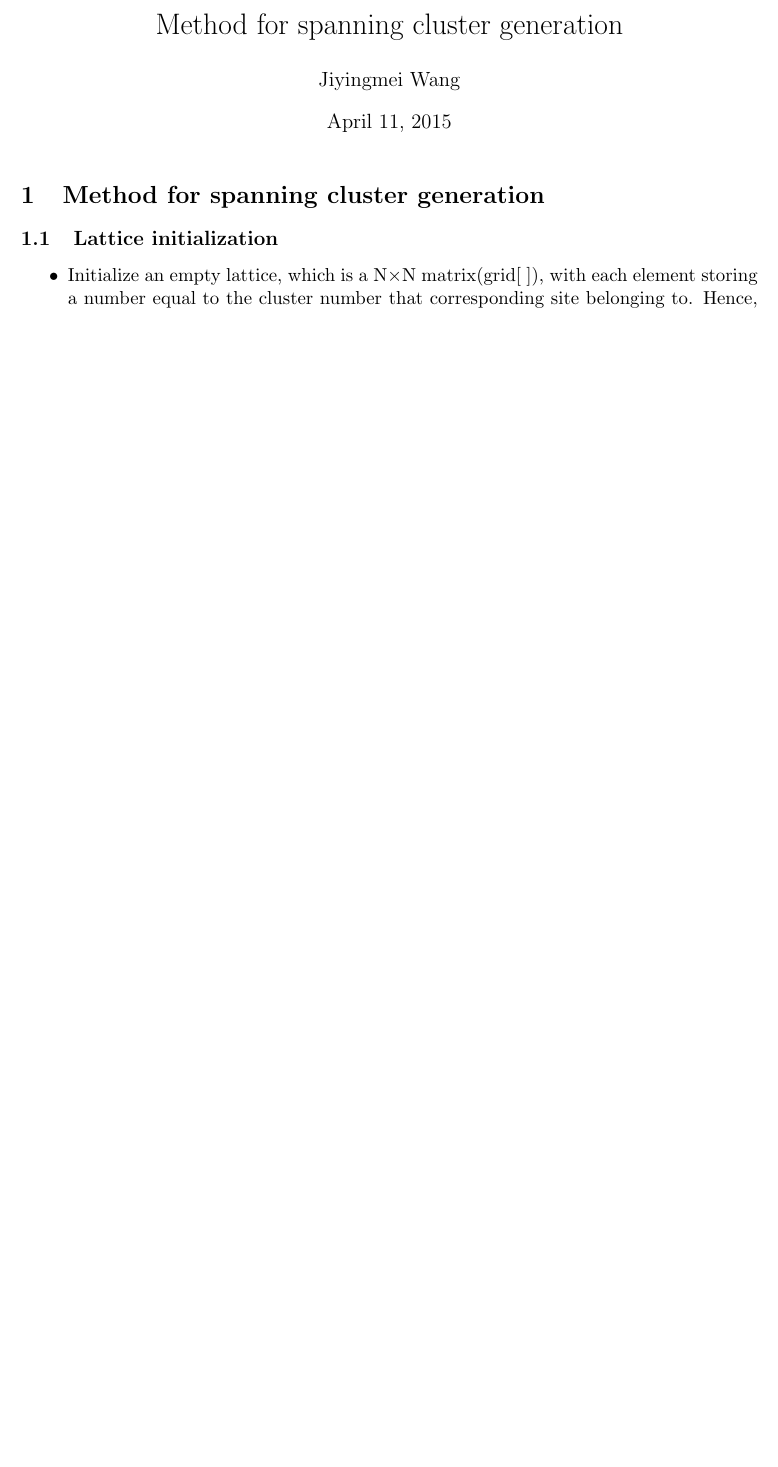
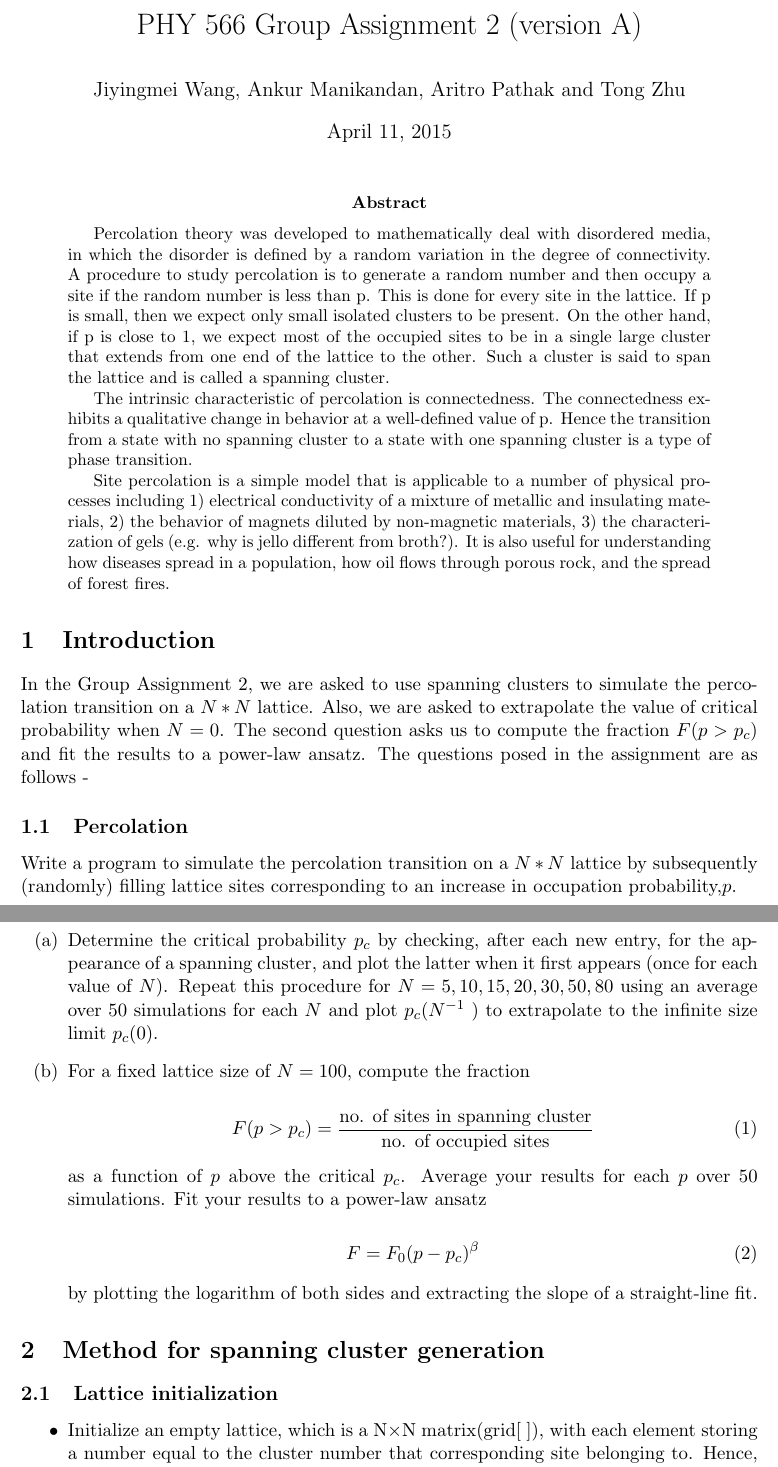
Before and after one commit to PHY566-GroupA/Percolation, a LaTeX paper (Cluster generation.tex): part of page 1 of 2 before the commit and two parts of pages 1 and 2 of 3 after it, the two joined at a grey line, cut at the place of the change, the shorter picture padded with empty space. Compiled offline with pdfLaTeX.

Commit message:
Update Cluster generation.tex

```diff
--- a/Cluster generation.tex
+++ b/Cluster generation.tex
@@ -3,16 +6,54 @@
 \geometry{letterpaper}                   		% ... or a4paper or a5paper or ...
 %\geometry{landscape}                		% Activate for for rotated page geometry
 %\usepackage[parfill]{parskip}    		% Activate to begin paragraphs with an empty line rather than an indent
-\usepackage{graphicx}				% Use pdf, png, jpg, or eps§ with pdflatex; use eps in DVI mode
+\usepackage{graphicx,enumitem}				% Use pdf, png, jpg, or eps§ with pdflatex; use eps in DVI mode
 								% TeX will automatically convert eps --> pdf in pdflatex
 \usepackage{amssymb}
 
-\title{Method for spanning cluster generation}
-\author{Jiyingmei Wang}
+\title{PHY 566 Group Assignment 2 (version A) }
+\author{Jiyingmei Wang, Ankur Manikandan, Aritro Pathak and Tong Zhu}
 %\date{}							% Activate to display a given date or no date
 
 \begin{document}
 \maketitle
+
+\begin{abstract}
+Percolation theory was developed to mathematically deal with disordered media, in which the disorder is defined by a random variation in the degree of connectivity. A procedure to study percolation is to generate a random number and then occupy a site
+if the random number is less than p. This is done for every site in the lattice. If p is small, then we expect only small isolated clusters to be present. On the other hand, if p is close to 1, we expect most of the occupied sites to be in a single large cluster that extends from one end of the lattice to the other. Such a cluster is said to span the lattice and is called a spanning cluster.
+
+The intrinsic characteristic of percolation is connectedness. The connectedness exhibits a qualitative change in behavior at a well-defined value of p. Hence the transition from a state with no spanning cluster to a state with one spanning cluster is a type of phase
+transition.
+
+ Site percolation is a simple model that is applicable to a number of physical processes including 1) electrical conductivity of a mixture of metallic and insulating materials, 2) the behavior of magnets diluted by non-magnetic materials, 3) the characterization of gels (e.g. why is jello different from broth?). It is also useful for understanding how diseases spread in a population, how oil flows through porous rock, and the spread of forest fires.
+\end{abstract}
+
+\section{Introduction}
+In the Group Assignment 2, we are asked to use spanning clusters to simulate the percolation transition on a $N * N$ lattice. Also, we are asked to extrapolate the value of critical probability when $N=0$. The second question asks us to compute the fraction $F(p>p_c)$ and fit the results to a power-law ansatz. The questions posed in the assignment are as follows -
+
+\subsection{Percolation}
+Write a program to simulate the percolation transition on a $N*N$ lattice by subsequently (randomly) filling lattice sites corresponding to an increase in occupation probability,$ p$.
+
+
+\begin{enumerate}[label=(\alph*)]
+
+\item Determine the critical probability $p_c$ by checking, after each new entry, for the appearance of a spanning cluster, and plot the latter when it first appears (once for each value of $N$). Repeat this procedure for $N = 5, 10, 15, 20, 30, 50, 80$ using an average over 50 simulations for each $N$ and plot $p_c(N^{-1}$ ) to extrapolate to the infinite size limit $p_c(0)$.
+
+\item For a fixed lattice size of $N=100$, compute the fraction
+
+\begin{equation}
+F(p>p_c) = \frac{ \text {no. of sites in spanning cluster}} { \text {no. of occupied sites}}
+\end{equation}
+
+as a function of $p$ above the critical $p_c$. Average your results for each $p$ over 50 simulations. Fit your results to a power-law ansatz
+
+\begin{equation}
+F=F_0 (p-p_c)^\beta
+\end{equation}
+
+by plotting the logarithm of both sides and extracting the slope of a straight-line fit.
+
+\end{enumerate}
+
 \section{Method for spanning cluster generation}
 \subsection{Lattice initialization}
 
```
Also changed, not shown: Cluster generation.tex (6 more changed lines).
